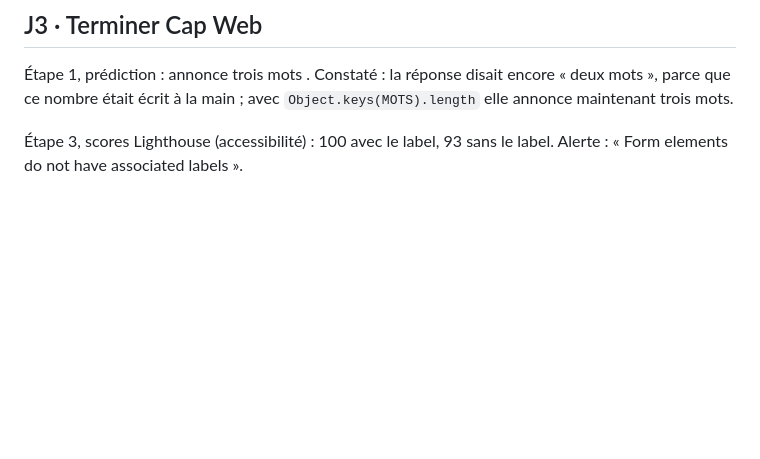
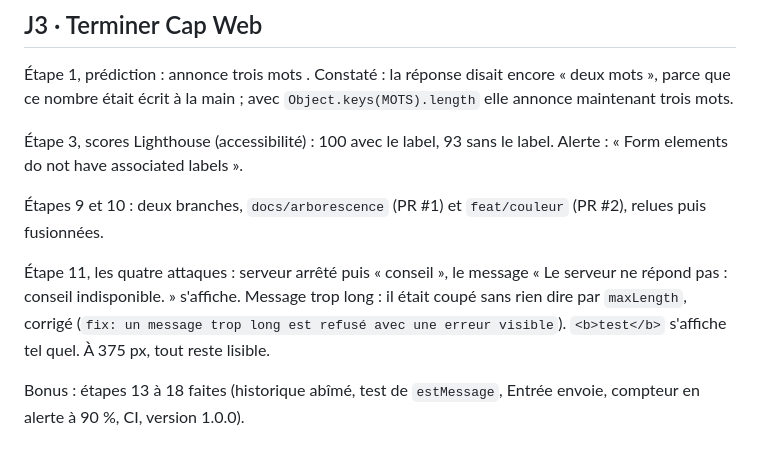
Before and after one commit to Sivva2/renfo_dev_j2, a Markdown page: carnet-j2.md, the part around the change. GitHub-like rendering; blank space fills up the shorter version.

```diff
--- a/carnet-j2.md
+++ b/carnet-j2.md
@@ -86,3 +86,9 @@ Membre 2 : à l'aise sur le sujet
 Étape 1, prédiction : annonce trois mots . Constaté : la réponse disait encore « deux mots », parce que ce nombre était écrit à la main ; avec `Object.keys(MOTS).length` elle annonce maintenant trois mots.
 
 Étape 3, scores Lighthouse (accessibilité) : 100 avec le label, 93 sans le label. Alerte : « Form elements do not have associated labels ».
+
+Étapes 9 et 10 : deux branches, `docs/arborescence` (PR #1) et `feat/couleur` (PR #2), relues puis fusionnées.
+
+Étape 11, les quatre attaques : serveur arrêté puis « conseil », le message « Le serveur ne répond pas : conseil indisponible. » s'affiche. Message trop long : il était coupé sans rien dire par `maxLength`, corrigé (`fix: un message trop long est refusé avec une erreur visible`). `<b>test</b>` s'affiche tel quel. À 375 px, tout reste lisible.
+
+Bonus : étapes 13 à 18 faites (historique abîmé, test de `estMessage`, Entrée envoie, compteur en alerte à 90 %, CI, version 1.0.0).
```
Also changed, not shown: atelier/bilan/Haidar.md (added, +19 -0 lines), atelier/bilan/Kevin.md (added, +19 -0 lines).
